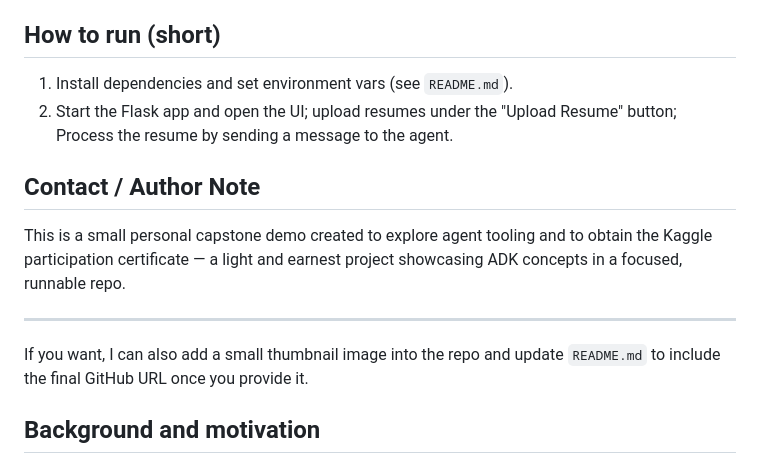
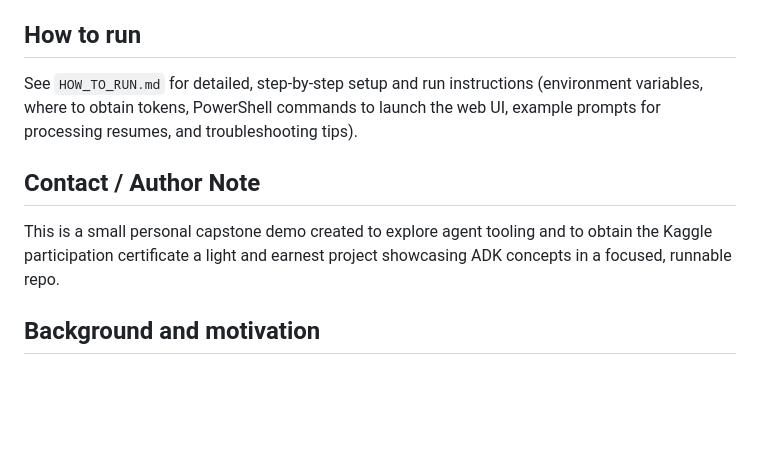
Before and after one commit to HimanM/document-agent, a Markdown page: CAPSTONE_WRITEUP.md, the part around the change. Rendered like a GitHub page; blank space fills up the shorter version.

Commit message:
Update CAPSTONE_WRITEUP.md and add HOW_TO_RUN.md for detailed setup instructions

```diff
--- a/CAPSTONE_WRITEUP.md
+++ b/CAPSTONE_WRITEUP.md
@@ -56,16 +56,12 @@ Provide links to the project's code and any supporting materials. Leave the GitH
   - `tools/github_tool.py` — GitHub profile + repos tool
   - `tools/document_tools.py` — resume processing helpers
 
-## How to run (short)
-1. Install dependencies and set environment vars (see `README.md`).
-2. Start the Flask app and open the UI; upload resumes under the "Upload Resume" button; Process the resume by sending a message to the agent.
+## How to run
+See `HOW_TO_RUN.md` for detailed, step-by-step setup and run instructions (environment variables, where to obtain tokens, PowerShell commands to launch the web UI, example prompts for processing resumes, and troubleshooting tips).
 
 ## Contact / Author Note
-This is a small personal capstone demo created to explore agent tooling and to obtain the Kaggle participation certificate — a light and earnest project showcasing ADK concepts in a focused, runnable repo.
+This is a small personal capstone demo created to explore agent tooling and to obtain the Kaggle participation certificate  a light and earnest project showcasing ADK concepts in a focused, runnable repo.
 
----
-
-If you want, I can also add a small thumbnail image into the repo and update `README.md` to include the final GitHub URL once you provide it.
 
 ## Background and motivation
 As a recent graduate applying to internships, I found myself writing similar emails every day. This project was created to automate that repetitive task and to demonstrate agent tooling, memory, and event-driven streaming in a compact capstone-style repository. It was also built after attending Google and Kaggle "5 Days of AI" and is intended as a small personal capstone submission to obtain the participation certificate.
```
Also changed, not shown: HOW_TO_RUN.md (added, +125 -0 lines).
